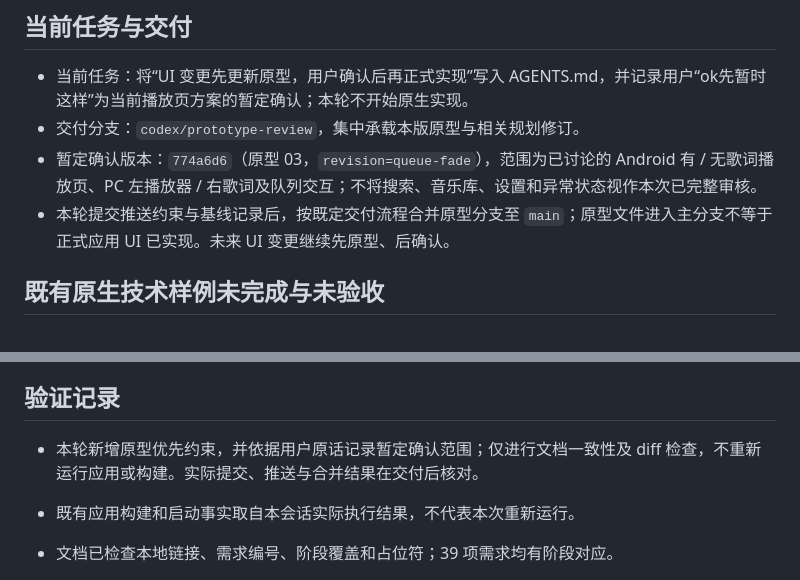
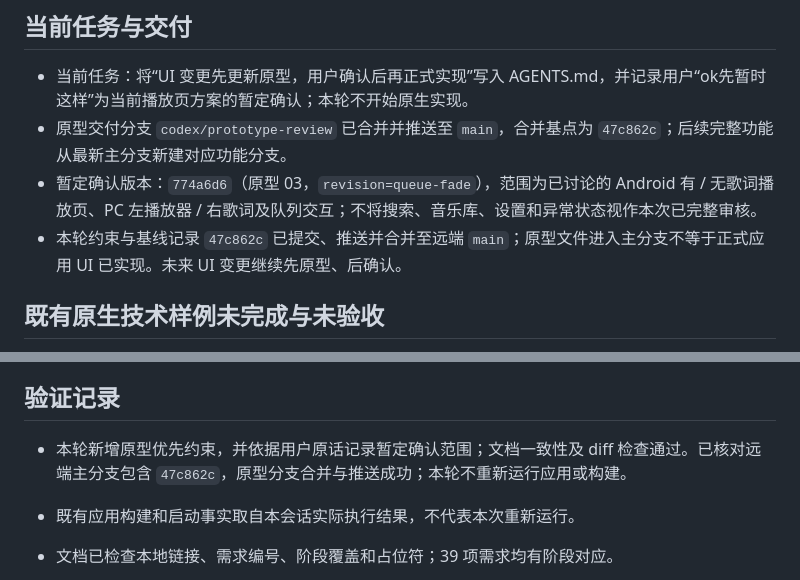
Before and after one commit to keno80/RxPlayer, a Markdown page: docs/progress.md, 2 parts joined by grey strips. Rendered like a GitHub page.

Commit message:
docs(progress): 记录暂定原型与流程约束合并结果

```diff
--- a/docs/progress.md
+++ b/docs/progress.md
@@ -29,9 +29,9 @@
 ## 当前任务与交付
 
 - 当前任务：将“UI 变更先更新原型，用户确认后再正式实现”写入 AGENTS.md，并记录用户“ok先暂时这样”为当前播放页方案的暂定确认；本轮不开始原生实现。
-- 交付分支：`codex/prototype-review`，集中承载本版原型与相关规划修订。
+- 原型交付分支 `codex/prototype-review` 已合并并推送至 `main`，合并基点为 `47c862c`；后续完整功能从最新主分支新建对应功能分支。
 - 暂定确认版本：`774a6d6`（原型 03，`revision=queue-fade`），范围为已讨论的 Android 有 / 无歌词播放页、PC 左播放器 / 右歌词及队列交互；不将搜索、音乐库、设置和异常状态视作本次已完整审核。
-- 本轮提交推送约束与基线记录后，按既定交付流程合并原型分支至 `main`；原型文件进入主分支不等于正式应用 UI 已实现。未来 UI 变更继续先原型、后确认。
+- 本轮约束与基线记录 `47c862c` 已提交、推送并合并至远端 `main`；原型文件进入主分支不等于正式应用 UI 已实现。未来 UI 变更继续先原型、后确认。
 
 ## 既有原生技术样例未完成与未验收
 
@@ -50,7 +50,7 @@
 
 ## 验证记录
 
-- 本轮新增原型优先约束，并依据用户原话记录暂定确认范围；仅进行文档一致性及 diff 检查，不重新运行应用或构建。实际提交、推送与合并结果在交付后核对。
+- 本轮新增原型优先约束，并依据用户原话记录暂定确认范围；文档一致性及 diff 检查通过。已核对远端主分支包含 `47c862c`，原型分支合并与推送成功；本轮不重新运行应用或构建。
 
 - 既有应用构建和启动事实取自本会话实际执行结果，不代表本次重新运行。
 - 文档已检查本地链接、需求编号、阶段覆盖和占位符；39 项需求均有阶段对应。
```
